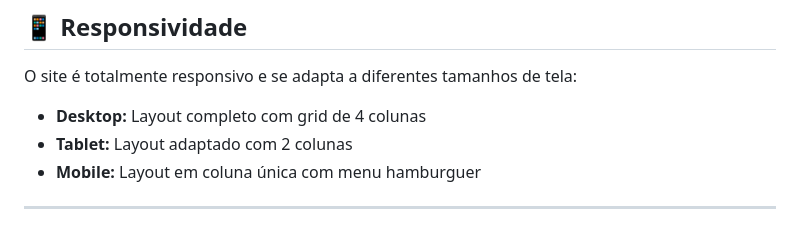
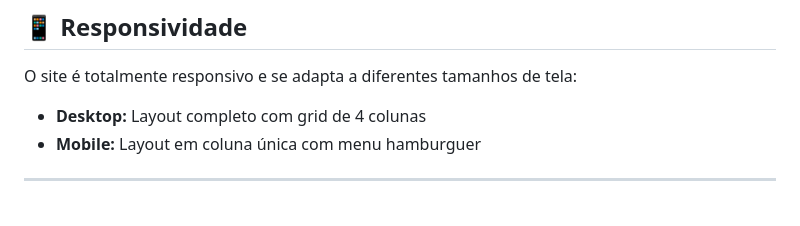
Before and after one commit to thiagojabmedeiros/Desafio_2_PSEL_SEEDABIT_GRUPO_4, a Markdown page: README.md, the part around the change. Rendered like a GitHub page.

Commit message:
Update README to remove tablet layout details
Removed tablet layout description from README.

```diff
--- a/README.md
+++ b/README.md
@@ -147,7 +147,6 @@ Desafio_2_PSEL_SEEDABIT_GRUPO_4/
 O site é totalmente responsivo e se adapta a diferentes tamanhos de tela:
 
 - **Desktop:** Layout completo com grid de 4 colunas
-- **Tablet:** Layout adaptado com 2 colunas
 - **Mobile:** Layout em coluna única com menu hamburguer
 
 ---
```
